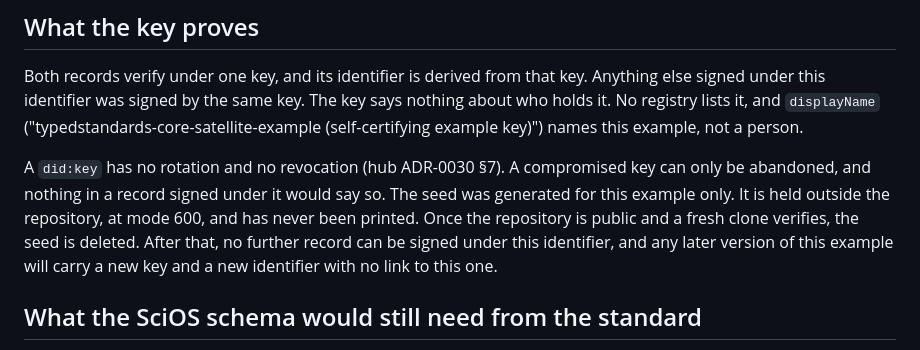
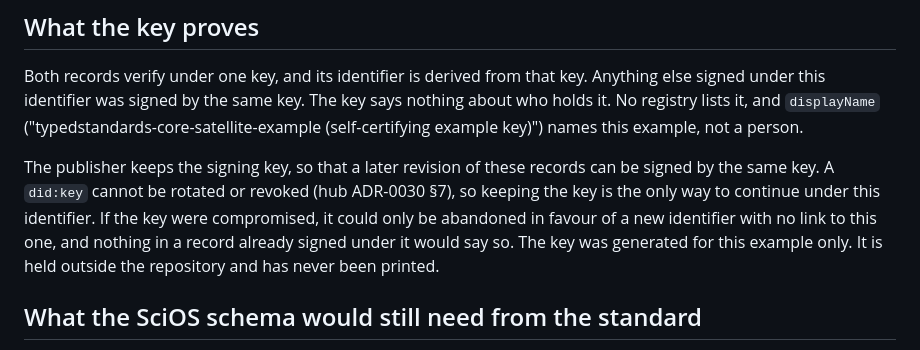
Before and after one commit to npstorey/typedstandards-core-satellite-example, a Markdown page: README.md, the part around the change. Rendered like a GitHub page.

Commit message:
README: the publisher keeps the signing key
G2 ruling: the key is kept, not deleted. The publisher keeps it so a
later revision of these records can be signed by the same key. A
did:key cannot be rotated or revoked (hub ADR-0030 §7), so keeping the
key is the only way to continue under this identifier, and a
compromised key could only be abandoned for a new identifier with no
link to this one. No signed byte changes.

Co-Authored-By: Claude Opus 5.5 (1M context) <noreply@anthropic.com>
Claude-Session: https://claude.ai/code/session_01SL9GD8wUkcHqpyhTDBq54V

```diff
--- a/README.md
+++ b/README.md
@@ -50,12 +50,11 @@ under this identifier was signed by the same key. The key says nothing about who
 lists it, and `displayName` ("typedstandards-core-satellite-example (self-certifying example key)")
 names this example, not a person.
 
-A `did:key` has no rotation and no revocation (hub ADR-0030 §7). A compromised key can only be abandoned,
-and nothing in a record signed under it would say so. The seed was generated for this example only. It is
-held outside the repository, at mode 600, and has never been printed. Once the repository is public and a
-fresh clone verifies, the seed is deleted. After that, no further record can be signed under this
-identifier, and any later version of this example will carry a new key and a new identifier with no link
-to this one.
+The publisher keeps the signing key, so that a later revision of these records can be signed by the same
+key. A `did:key` cannot be rotated or revoked (hub ADR-0030 §7), so keeping the key is the only way to
+continue under this identifier. If the key were compromised, it could only be abandoned in favour of a new
+identifier with no link to this one, and nothing in a record already signed under it would say so. The key
+was generated for this example only. It is held outside the repository and has never been printed.
 
 ## What the SciOS schema would still need from the standard
 
```
